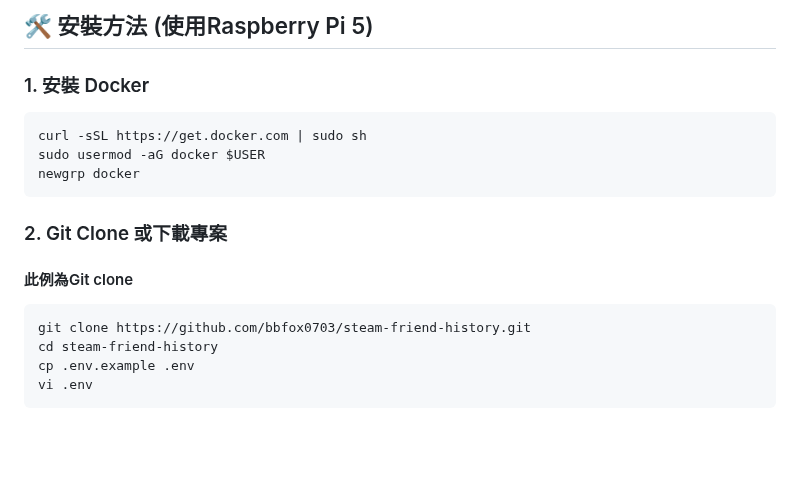
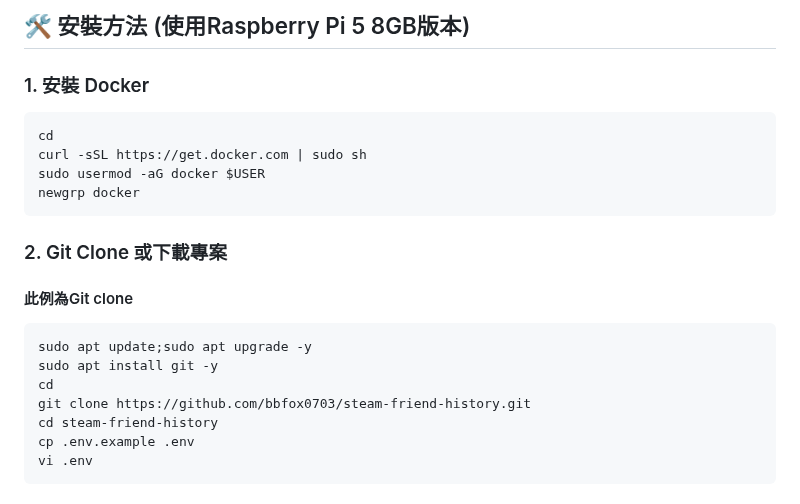
Before and after one commit to bbfox0703/steam-friend-history, a Markdown page: README.md, the part around one of its changes. Drawn GitHub-style; blank space fills up the shorter version.

````diff
--- a/README.md
+++ b/README.md
@@ -37,9 +37,10 @@ Steam api key可不用外流，自己用就好。
 ---
 
-## 🛠️ 安裝方法 (使用Raspberry Pi 5)
+## 🛠️ 安裝方法 (使用Raspberry Pi 5 8GB版本)
 
 ### 1. 安裝 Docker
 ```bash
+cd
 curl -sSL https://get.docker.com | sudo sh
 sudo usermod -aG docker $USER
 newgrp docker
@@ -48,6 +49,9 @@ newgrp docker
 ### 2. Git Clone 或下載專案
 #### 此例為Git clone
 ```bash
+sudo apt update;sudo apt upgrade -y
+sudo apt install git -y
+cd
 git clone https://github.com/bbfox0703/steam-friend-history.git
 cd steam-friend-history
 cp .env.example .env
````
Also changed, not shown: other parts of README.md (+60 -6 lines).
